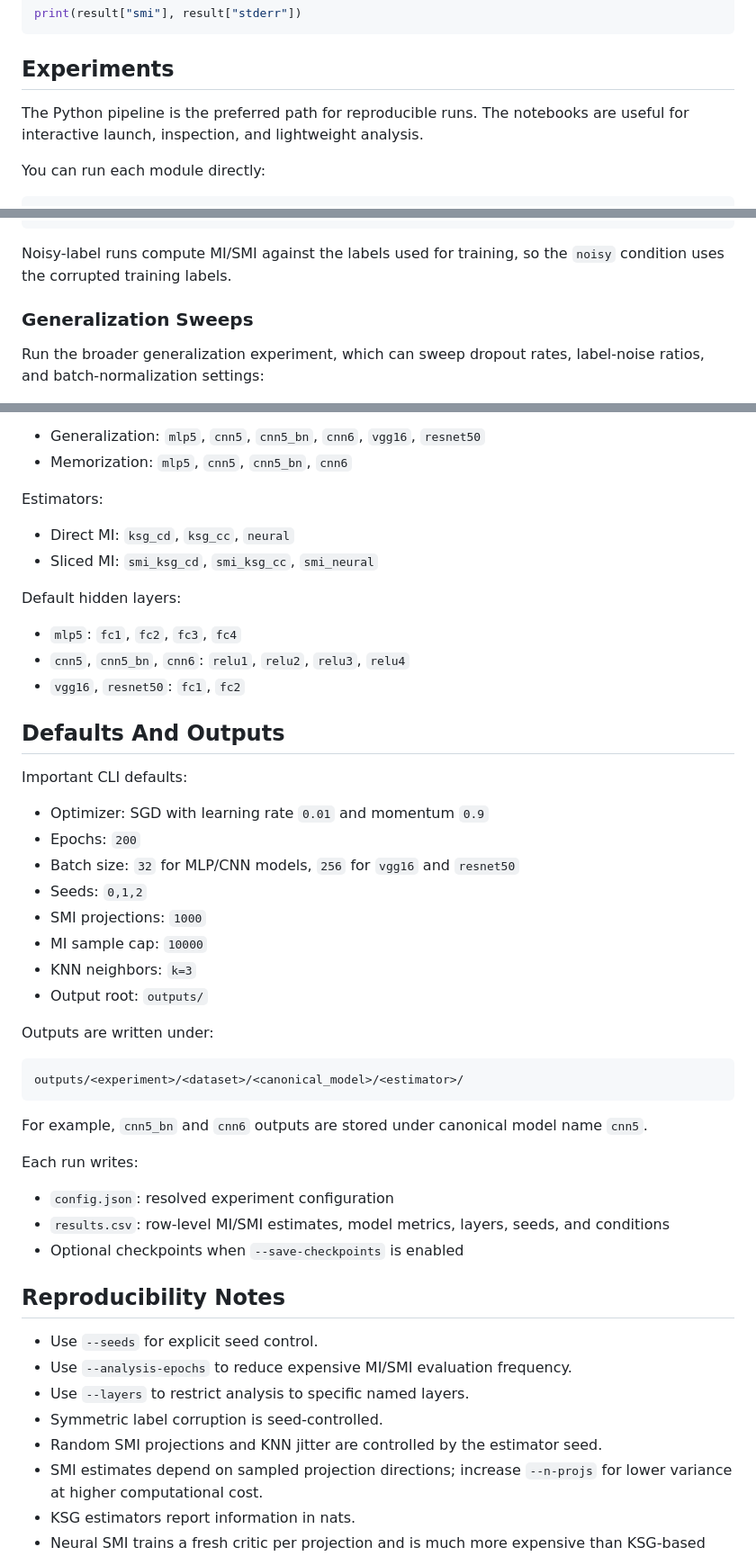
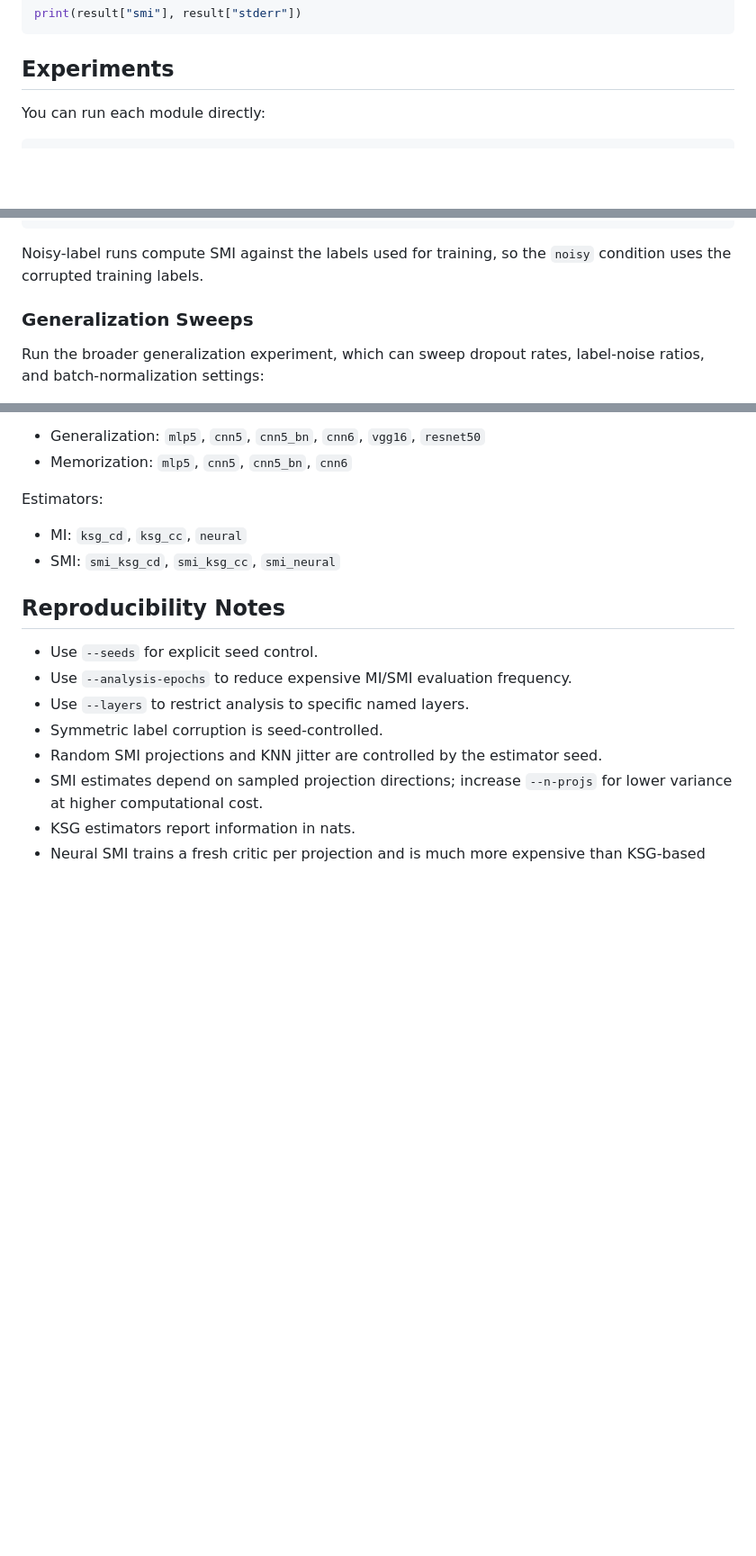
Before and after one commit to shelvia-w/SMI-DNN, a Markdown page: README.md, 3 parts joined by grey strips. Shown at 90% size. Drawn GitHub-style; blank space fills up the shorter version.

````diff
--- a/README.md
+++ b/README.md
@@ -111,8 +89,6 @@ print(result["smi"], result["stderr"])
 
 ## Experiments
 
-The Python pipeline is the preferred path for reproducible runs. The notebooks are useful for interactive launch, inspection, and lightweight analysis.
-
 You can run each module directly:
 
 ```bash
@@ -170,7 +146,7 @@ python -m experiments.run_label_noise \
   --n-jobs -1
 ```
 
-Noisy-label runs compute MI/SMI against the labels used for training, so the `noisy` condition uses the corrupted training labels.
+Noisy-label runs compute SMI against the labels used for training, so the `noisy` condition uses the corrupted training labels.
 
 ### Generalization Sweeps
 
@@ -234,41 +210,8 @@ Models:
 
 Estimators:
 
-- Direct MI: `ksg_cd`, `ksg_cc`, `neural`
-- Sliced MI: `smi_ksg_cd`, `smi_ksg_cc`, `smi_neural`
-
-Default hidden layers:
-
-- `mlp5`: `fc1`, `fc2`, `fc3`, `fc4`
-- `cnn5`, `cnn5_bn`, `cnn6`: `relu1`, `relu2`, `relu3`, `relu4`
-- `vgg16`, `resnet50`: `fc1`, `fc2`
-
-## Defaults And Outputs
-
-Important CLI defaults:
-
-- Optimizer: SGD with learning rate `0.01` and momentum `0.9`
-- Epochs: `200`
-- Batch size: `32` for MLP/CNN models, `256` for `vgg16` and `resnet50`
-- Seeds: `0,1,2`
-- SMI projections: `1000`
-- MI sample cap: `10000`
-- KNN neighbors: `k=3`
-- Output root: `outputs/`
-
-Outputs are written under:
-
-```text
-outputs/<experiment>/<dataset>/<canonical_model>/<estimator>/
-```
-
-For example, `cnn5_bn` and `cnn6` outputs are stored under canonical model name `cnn5`.
-
-Each run writes:
-
-- `config.json`: resolved experiment configuration
-- `results.csv`: row-level MI/SMI estimates, model metrics, layers, seeds, and conditions
-- Optional checkpoints when `--save-checkpoints` is enabled
+- MI: `ksg_cd`, `ksg_cc`, `neural`
+- SMI: `smi_ksg_cd`, `smi_ksg_cc`, `smi_neural`
 
 ## Reproducibility Notes
 
````
Also changed, not shown: other parts of README.md (+13 -45 lines).
